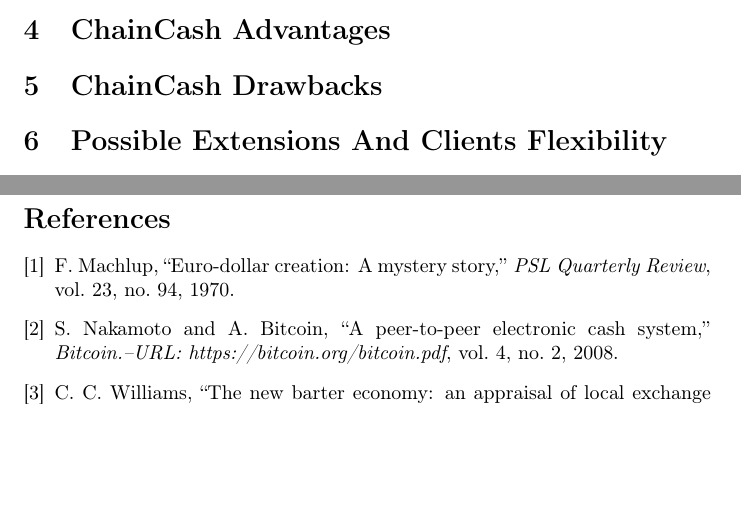
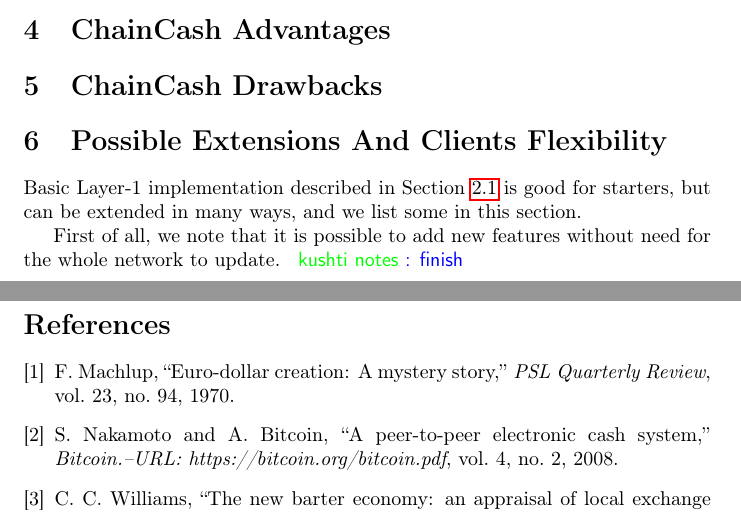
Before and after one commit to ChainCashLabs/chaincash, a LaTeX paper (paper/chaincash.tex): two parts of pages 4 and 5 of 5, joined at a grey line, cut so that both start at the same text, the shorter picture padded with empty space. Compiled offline with pdfLaTeX.

Commit message:
starting Sec. 6

```diff
--- a/paper/chaincash.tex
+++ b/paper/chaincash.tex
@@ -146,6 +147,11 @@ Often local currencies are introducing redemption fee, to promote local usage. I
 
 \section{Possible Extensions And Clients Flexibility}
 
+Basic Layer-1 implementation described in Section~\ref{sec:l1-impl} is good for starters, but can be extended in many ways,
+and we list some in this section.
+
+First of all, we note that it is possible to add new features without need for the whole network to update. \knote{finish}
+
 
 \newpage
 \bibliography{sources}
```
Also changed, not shown: paper/chaincash.pdf, paper/chaincash.tex (1 more changed lines).
